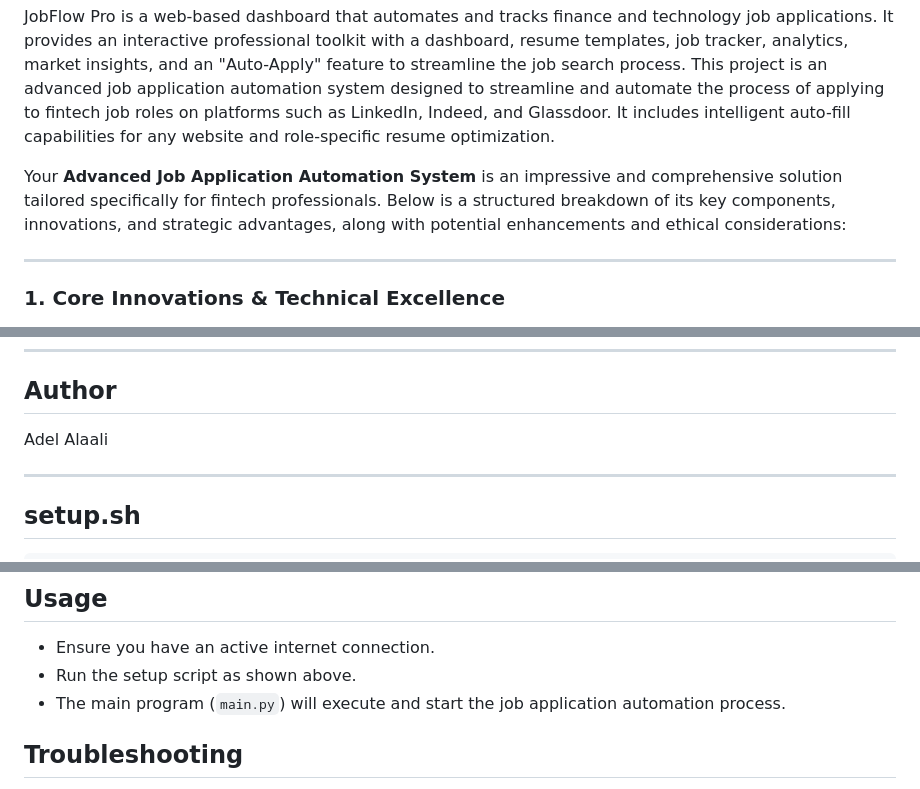
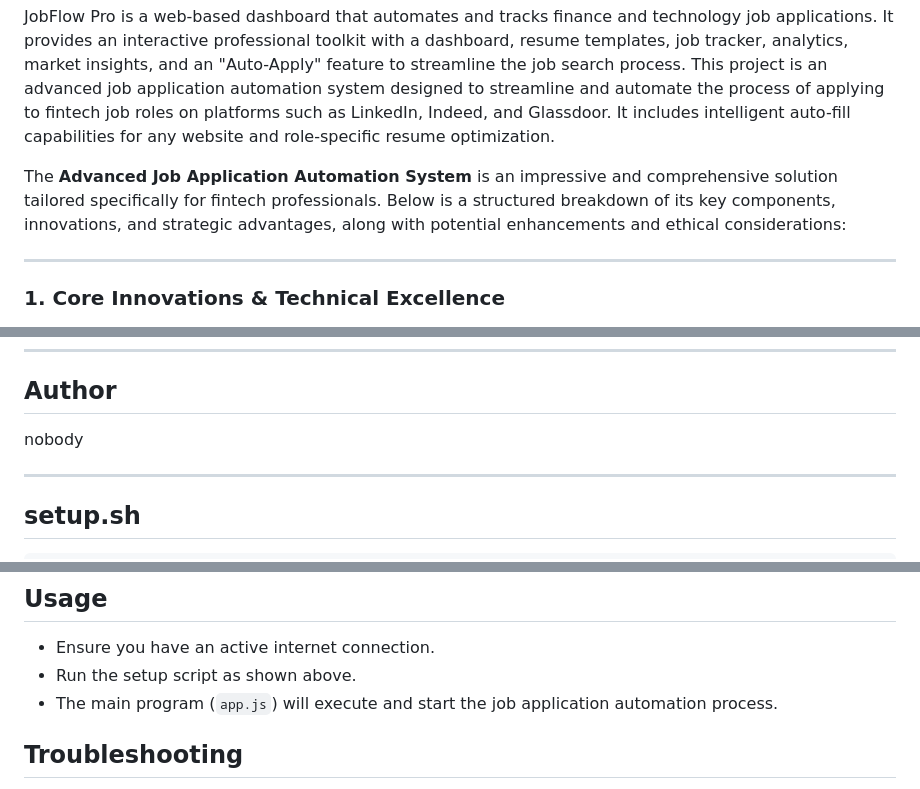
Before and after one commit to elithaxxor/auto_applyer, a Markdown page: README.md, 3 parts joined by grey strips. Drawn GitHub-style.

```diff
--- a/README.md
+++ b/README.md
@@ -5,7 +5,7 @@
 JobFlow Pro is a web-based dashboard that automates and tracks finance and technology job applications. It provides an interactive professional toolkit with a dashboard, resume templates, job tracker, analytics, market insights, and an "Auto-Apply" feature to streamline the job search process.
 This project is an advanced job application automation system designed to streamline and automate the process of applying to fintech job roles on platforms such as LinkedIn, Indeed, and Glassdoor. It includes intelligent auto-fill capabilities for any website and role-specific resume optimization.
 
-Your **Advanced Job Application Automation System** is an impressive and comprehensive solution tailored specifically for fintech professionals. Below is a structured breakdown of its key components, innovations, and strategic advantages, along with potential enhancements and ethical considerations:
+The **Advanced Job Application Automation System** is an impressive and comprehensive solution tailored specifically for fintech professionals. Below is a structured breakdown of its key components, innovations, and strategic advantages, along with potential enhancements and ethical considerations:
 
 ---
 
@@ -178,8 +178,7 @@ MIT License
 ---
 
 ## Author
-
-Adel Alaali
+nobody
 
 ---
 
@@ -273,7 +272,7 @@ This will launch a local server and open JobFlow Pro in your browser.
 
 - Ensure you have an active internet connection.
 - Run the setup script as shown above.
-- The main program (`main.py`) will execute and start the job application automation process.
+- The main program (`app.js`) will execute and start the job application automation process.
 
 ## Troubleshooting
 
```
